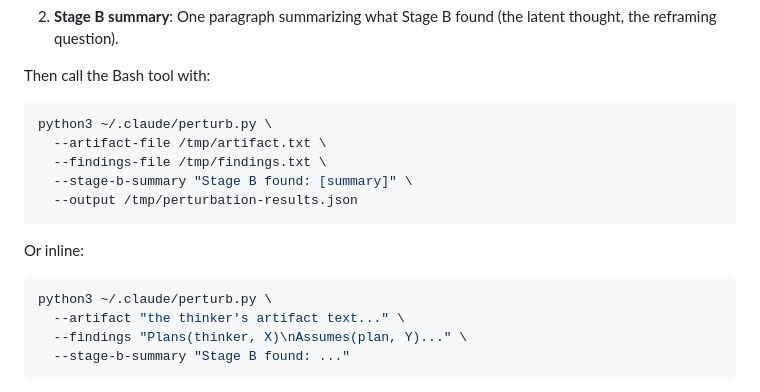
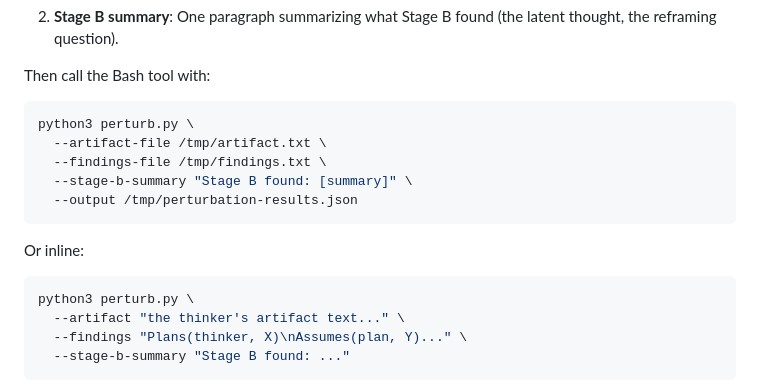
Before and after one commit to nicholascpark/via-negativa-free-form-stress, a Markdown page: SKILL.md, the part around the change. Rendered like a GitHub page.

Commit message:
Revert "Fix perturb.py path to ~/.claude/ for portability across projects"
This reverts commit 0de18c21ff991555e69feffe8ffc3353bd0ef140.

````diff
--- a/SKILL.md
+++ b/SKILL.md
@@ -526,7 +526,7 @@ Stage A-B analysis:
 Then call the Bash tool with:
 
 ```bash
-python3 ~/.claude/perturb.py \
+python3 perturb.py \
   --artifact-file /tmp/artifact.txt \
   --findings-file /tmp/findings.txt \
   --stage-b-summary "Stage B found: [summary]" \
@@ -536,7 +536,7 @@ python3 ~/.claude/perturb.py \
 Or inline:
 
 ```bash
-python3 ~/.claude/perturb.py \
+python3 perturb.py \
   --artifact "the thinker's artifact text..." \
   --findings "Plans(thinker, X)\nAssumes(plan, Y)..." \
   --stage-b-summary "Stage B found: ..."
````
